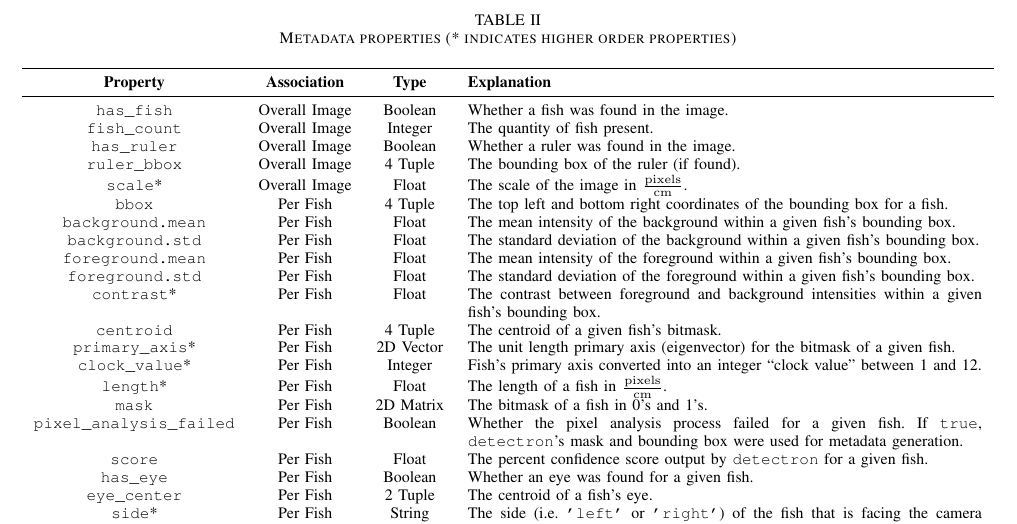
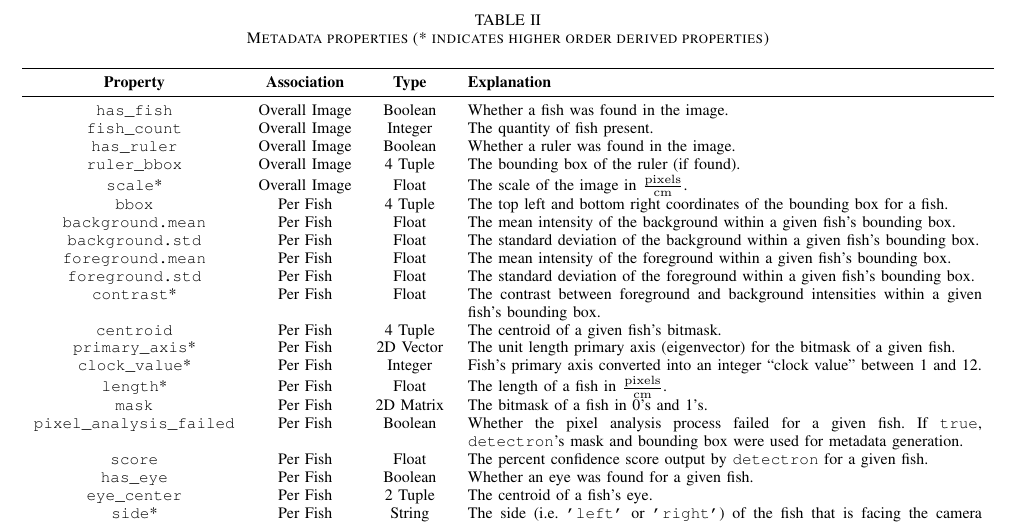
Before and after one commit to thibaulttabarin/BGNN_metadata, a LaTeX paper (paper/paper_new.tex): part of page 5 of 10, cut so that both start at the same text. Compiled offline with pdfLaTeX; a missing font is replaced by an installed copy or a similar font; a LaTeX package or settings file that is missing is left out.

Commit message:
Updates from Overleaf

```diff
--- a/paper/paper_new.tex
+++ b/paper/paper_new.tex
@@ -455,7 +455,7 @@ informatics to produce more accurate object masks and bounding boxes.
 
 \begin{table*}[t]
     \centering
-    \caption{Metadata properties (* indicates higher order properties)}
+    \caption{Metadata properties (* indicates higher order derived properties)}
     \label{tab:properties}
     \begin{tabular}{cccp{0.5\linewidth}}
         \toprule
```
